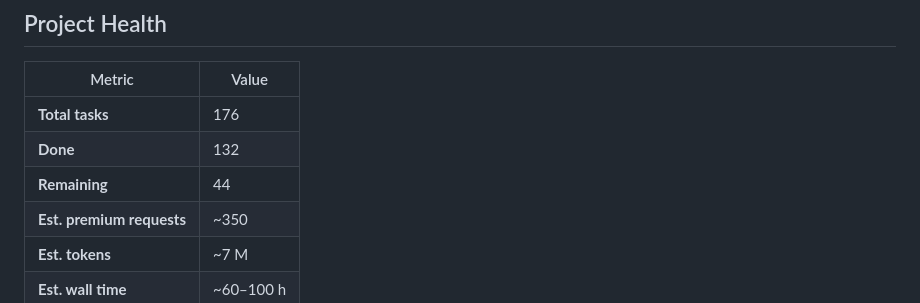
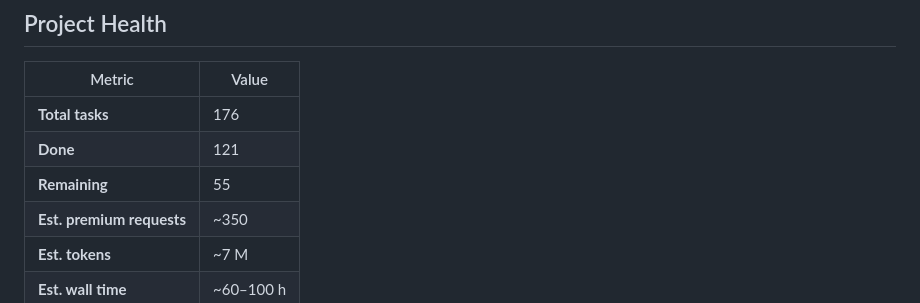
Before and after one commit to mmorales99/musicratic, a Markdown page: backlog/supra-project.md, the part around the change. Rendered like a GitHub page.

Commit message:
fix(backlog): correct supra-project totals — 121/176 done (69%)
Reconciled Done counts from individual backlogs:
- Auth:13 Hub:18 Playback:17 Voting:14 Economy:15
- Analytics:0 Social:0 Notification:8
- Web:13 Mobile:13 Infra:8 Testing:2
Total: 121 done, 55 remaining

```diff
--- a/backlog/supra-project.md
+++ b/backlog/supra-project.md
@@ -5,8 +5,8 @@
 | Metric | Value |
 |--------|-------|
 | **Total tasks** | 176 |
-| **Done** | 132 |
-| **Remaining** | 44 |
+| **Done** | 121 |
+| **Remaining** | 55 |
 | **Est. premium requests** | ~350 |
 | **Est. tokens** | ~7 M |
 | **Est. wall time** | ~60–100 h |
```
